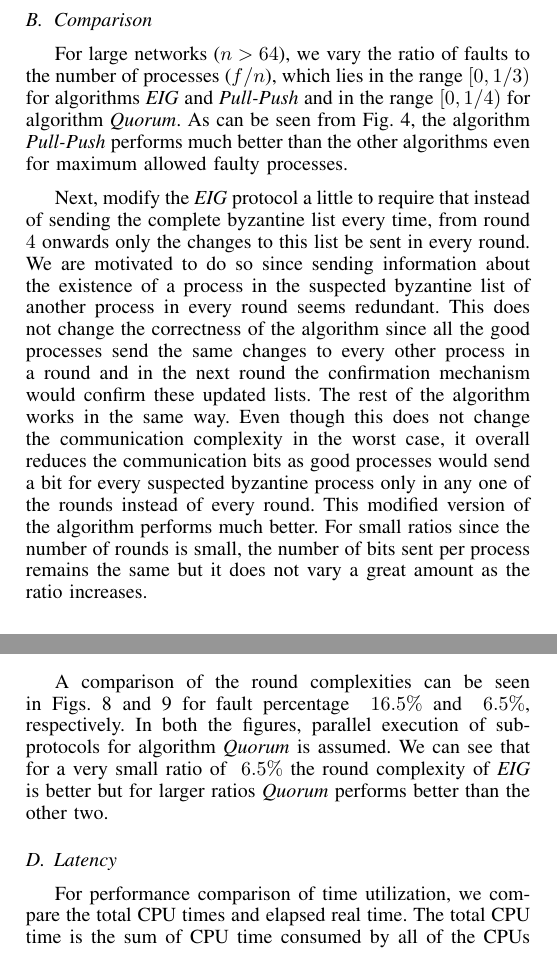
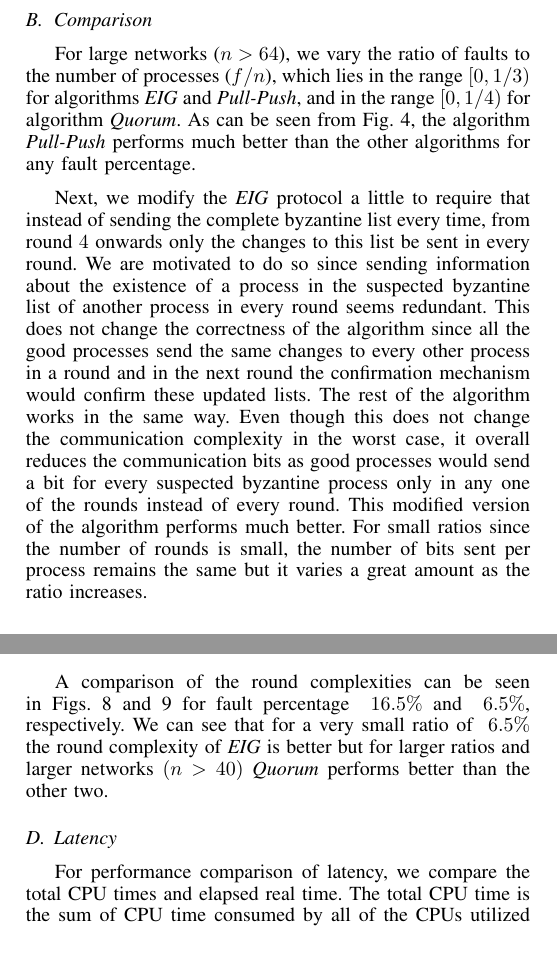
Before and after one commit to shreya-68/Report-Byzantine-Agreement-evaluation, a LaTeX paper (main.tex, which reads eval.tex): two parts of the columns of pages 9 and 10 of 12, joined at a grey line, cut so that both start at the same text. Compiled offline with pdfLaTeX.

Commit message:
Edited evaluation

```diff
--- a/eval.tex
+++ b/eval.tex
@@ -94,10 +94,10 @@ The \textit{Quorum} algorithm shows very high bits per process communication eve
 Each of our algorithms for every configuration was run $5$ times and we obtained confidence intervals for each of them. The confidence interval for algorithm \textit{Pull-Push} was $\pm 1\%$, for algorithm \textit{EIG} - $\pm 0.1\%$, and $\pm 0.5\%$ for algorithm \textit{Quorum}.
 
 \subsection{Comparison}
-For large networks ($n > 64$), we vary the ratio of faults to the number of processes ($f/n$), which lies in the range $[0, 1/3)$ for algorithms \textit{EIG} and \textit{Pull-Push} and in the range $[0, 1/4)$ for algorithm \textit{Quorum}.
-        As can be seen from Fig. \ref{fig:comp}, the algorithm \textit{Pull-Push} performs much better than the other algorithms even for maximum allowed faulty processes.
+For large networks ($n > 64$), we vary the ratio of faults to the number of processes ($f/n$), which lies in the range $[0, 1/3)$ for algorithms \textit{EIG} and \textit{Pull-Push}, and in the range $[0, 1/4)$ for algorithm \textit{Quorum}.
+        As can be seen from Fig. \ref{fig:comp}, the algorithm \textit{Pull-Push} performs much better than the other algorithms for any fault percentage.
 
-Next, modify the \textit{EIG} protocol a little to require that instead of sending the complete byzantine list every time, from round $4$ onwards only the changes to this list be sent in every round. We are motivated to do so since sending information about the existence of a process in the suspected byzantine list of another process in every round seems redundant. This does not change the correctness of the algorithm since all the good processes send the same changes to every other process in a round and in the next round the confirmation mechanism would confirm these updated lists. The rest of the algorithm works in the same way. Even though this does not change the communication complexity in the worst case, it overall reduces the communication bits as good processes would send a bit for every suspected byzantine process only in any one of the rounds instead of every round. This modified version of the algorithm performs much better. For small ratios since the number of rounds is small, the number of bits sent per process remains the same but it does not vary a great amount as the ratio increases.
+Next, we modify the \textit{EIG} protocol a little to require that instead of sending the complete byzantine list every time, from round $4$ onwards only the changes to this list be sent in every round. We are motivated to do so since sending information about the existence of a process in the suspected byzantine list of another process in every round seems redundant. This does not change the correctness of the algorithm since all the good processes send the same changes to every other process in a round and in the next round the confirmation mechanism would confirm these updated lists. The rest of the algorithm works in the same way. Even though this does not change the communication complexity in the worst case, it overall reduces the communication bits as good processes would send a bit for every suspected byzantine process only in any one of the rounds instead of every round. This modified version of the algorithm performs much better. For small ratios since the number of rounds is small, the number of bits sent per process remains the same but it varies a great amount as the ratio increases.
 \begin{figure}[ht]
  \centering
 \includegraphics[scale=0.4]{LargeNetBit}
@@ -155,12 +155,12 @@ Round complexity is the number of phases that have to be executed sequentially b
  \label{fig:round6}
 \end{figure}
 
-A comparison of the round complexities can be seen in Figs. \ref{fig:round16} and \ref{fig:round6} for fault percentage $~16.5\%$ and $~6.5\%$, respectively. In both the figures, parallel execution of sub-protocols for algorithm \textit{Quorum} is assumed. We can see that for a very small ratio of $~6.5\%$ the round complexity of \textit{EIG} is better but for larger ratios \textit{Quorum} performs better than the other two.
+A comparison of the round complexities can be seen in Figs. \ref{fig:round16} and \ref{fig:round6} for fault percentage $~16.5\%$ and $~6.5\%$, respectively. We can see that for a very small ratio of $~6.5\%$ the round complexity of \textit{EIG} is better but for larger ratios and larger networks $(n > 40)$ \textit{Quorum} performs better than the other two.
 
 
 \subsection{Latency}
 
-For performance comparison of time utilization, we compare the total CPU times and elapsed real time.  The total CPU time is the sum of CPU time consumed by all of the CPUs utilized by an execution of an algorithm. If a program has parallel tasks, the total CPU time takes into account the time taken by each of the tasks. Elapsed real time is simply the time taken from the start of a computer program until it terminates as measured by an ordinary clock. From Figures \ref{fig:cpu} and \ref{fig:elapsed}, we see that CPU time utilization and elapsed real time of \textit{EIG} increases rapidly and it is a lot slower compared to the other two algorithms. If we look at the elapsed real time, we can see that algorithm \textit{Quorum} remains the fastest throughout. This is because \textit{Quorum} is highly parallel. The trade-off here is that the CPU time utilisation of \textit{Quorum} is a lot more than that of \textit{Pull-Push}. This trend is maintained for all fault ratios.
+For performance comparison of latency, we compare the total CPU times and elapsed real time.  The total CPU time is the sum of CPU time consumed by all of the CPUs utilized by an execution of an algorithm. If a program has parallel tasks, the total CPU time takes into account the time taken by each of the tasks. Elapsed real time is simply the time taken from the start of a computer program until it terminates as measured by an ordinary clock. From Figures \ref{fig:cpu} and \ref{fig:elapsed}, we see that CPU time utilization and elapsed real time of \textit{EIG} increases rapidly and it is a lot slower compared to the other two algorithms. If we look at the elapsed real time, we can see that algorithm \textit{Quorum} remains the fastest throughout. This is because \textit{Quorum} is highly parallel. The trade-off here is that the CPU time utilization of \textit{Quorum} is a lot more than that of \textit{Pull-Push}. This trend is maintained for all fault ratios.
 
 \begin{figure}[ht]
  \centering
```
Also changed, not shown: eval.tex (8 more changed lines).
